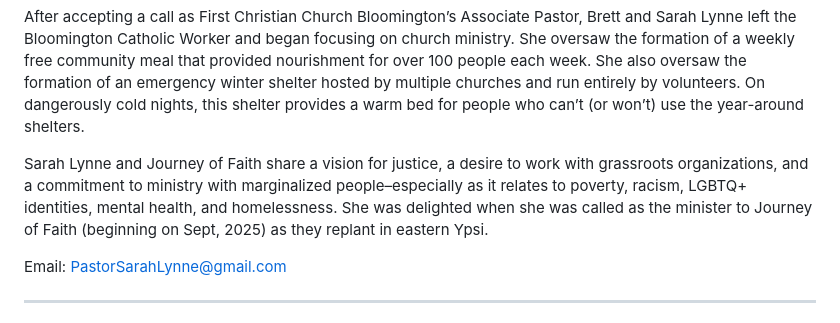
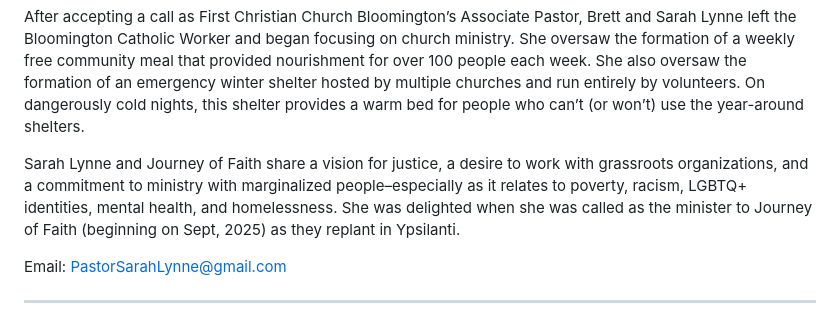
Before and after one commit to btrailor/Journey-of-Faith-Ypsi-Website, a Markdown page: src/about/leadership.md, the part around one of its changes. Rendered like a GitHub page.

Commit message:
Update About Section “leadership”

```diff
--- a/src/about/leadership.md
+++ b/src/about/leadership.md
@@ -15,8 +15,7 @@ Sarah Lynne met her husband Brett in Minneapolis. Later they and their two child
 
 After accepting a call as First Christian Church Bloomington’s Associate Pastor, Brett and Sarah Lynne left the Bloomington Catholic Worker and began focusing on church ministry. She oversaw the formation of a weekly free community meal that provided nourishment for over 100 people each week. She also oversaw the formation of an emergency winter shelter hosted by multiple churches and run entirely by volunteers. On dangerously cold nights, this shelter provides a warm bed for people who can’t (or won’t) use the year-around shelters.
 
-Sarah Lynne and Journey of Faith share a vision for justice, a desire to work with grassroots organizations, and a commitment to ministry with marginalized people–especially as it relates to poverty, racism, LGBTQ+ identities, mental health, and homelessness. She was delighted when she was called as the minister to Journey of Faith (beginning on Sept, 2025) as they replant in eastern Ypsi.
-
+Sarah Lynne and Journey of Faith share a vision for justice, a desire to work with grassroots organizations, and a commitment to ministry with marginalized people–especially as it relates to poverty, racism, LGBTQ+ identities, mental health, and homelessness. She was delighted when she was called as the minister to Journey of Faith (beginning on Sept, 2025) as they replant in Ypsilanti.
 
 Email: PastorSarahLynne@gmail.com
 
```
Also changed, not shown: other parts of src/about/leadership.md (+0 -2 lines).
